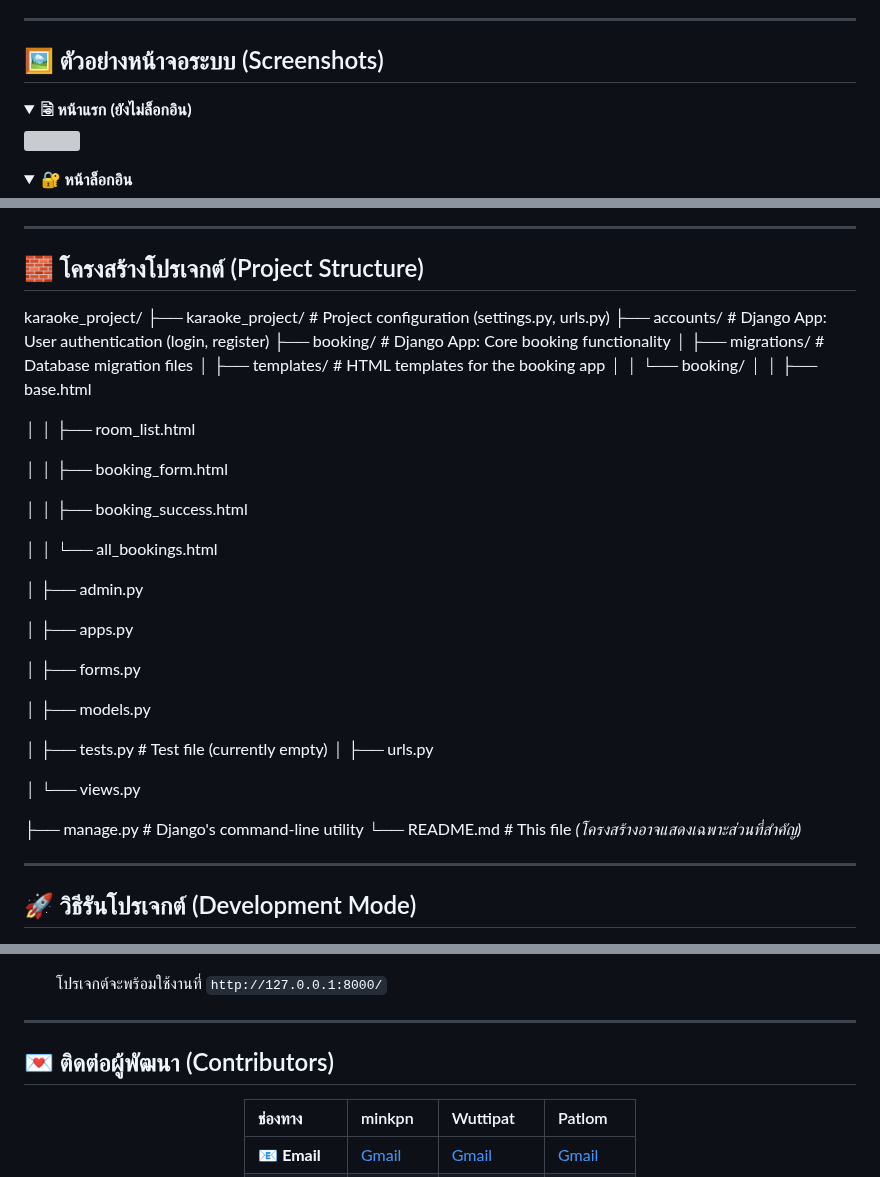
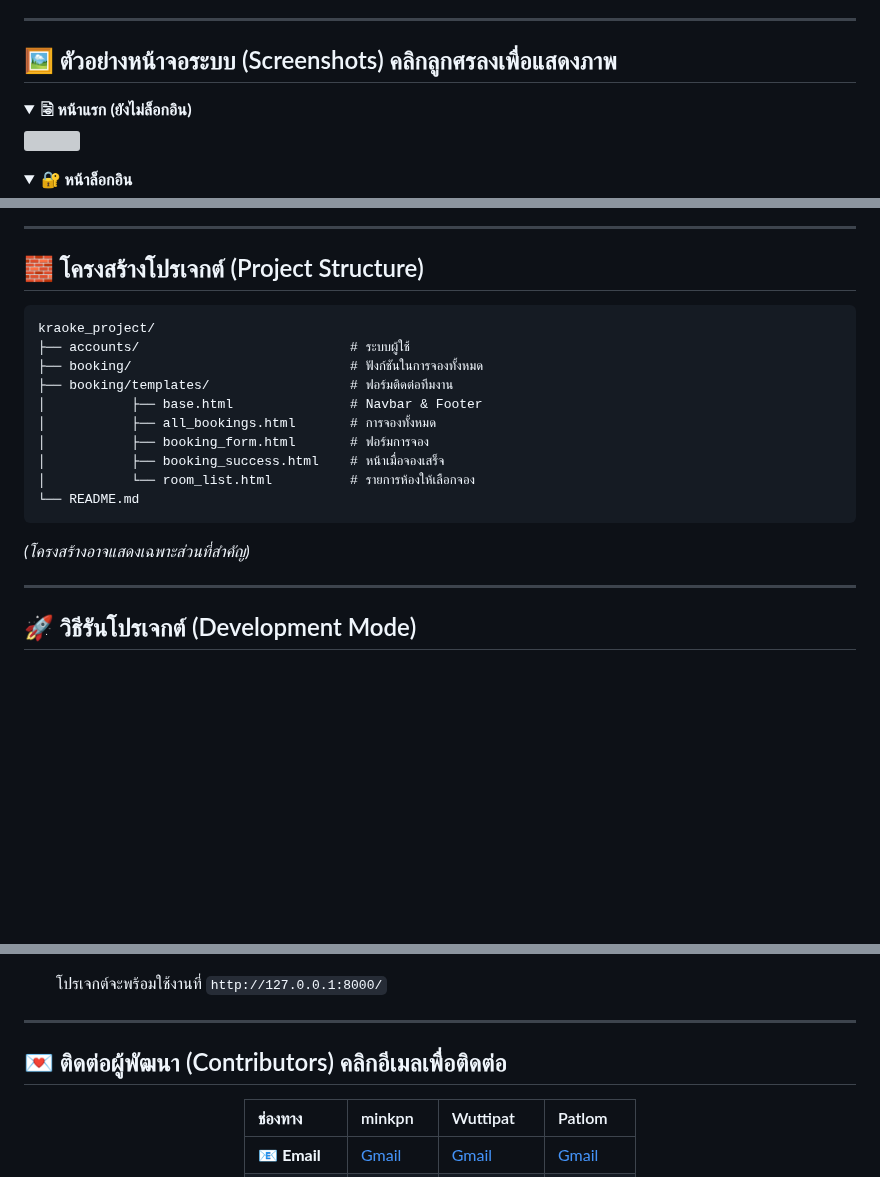
Before and after one commit to wuttipatphuakmanee/PROJECT12367, a Markdown page: README.md, 3 parts joined by grey strips. Drawn GitHub-style; folded sections open; blank space fills up the shorter version; grey boxes are pictures that could not be loaded.

````diff
--- a/README.md
+++ b/README.md
@@ -46,7 +46,7 @@
 
 ---
 
-## 🖼 ตัวอย่างหน้าจอระบบ (Screenshots)
+## 🖼 ตัวอย่างหน้าจอระบบ (Screenshots) คลิกลูกศรลงเพื่อแสดงภาพ
 
 <details>
 <summary><strong>🗟 หน้าแรก (ยังไม่ล็อกอิน)</strong></summary>
@@ -91,38 +91,18 @@
 ---
 
 ## 🧱 โครงสร้างโปรเจกต์ (Project Structure)
-karaoke_project/
-├── karaoke_project/      # Project configuration (settings.py, urls.py)
-├── accounts/             # Django App: User authentication (login, register)
-├── booking/              # Django App: Core booking functionality
-│   ├── migrations/       # Database migration files
-│   ├── templates/        # HTML templates for the booking app
-│   │   └── booking/
-│   │       ├── base.html
-
-│   │       ├── room_list.html
-
-│   │       ├── booking_form.html
-
-│   │       ├── booking_success.html
-
-│   │       └── all_bookings.html
-
-│   ├── admin.py
-
-│   ├── apps.py
-
-│   ├── forms.py
-
-│   ├── models.py
-
-│   ├── tests.py          # Test file (currently empty)
-│   ├── urls.py
-
-│   └── views.py
-
-├── manage.py             # Django's command-line utility
-└── README.md             # This file
+```
+kraoke_project/
+├── accounts/                           # ระบบผู้ใช้
+├── booking/                            # ฟังก์ชันในการจองทั้งหมด
+├── booking/templates/                  # ฟอร์มติดต่อทีมงาน
+│           ├── base.html               # Navbar & Footer
+│           ├── all_bookings.html       # การจองทั้งหมด
+│           ├── booking_form.html       # ฟอร์มการจอง
+│           ├── booking_success.html    # หน้าเมื่อจองเสร็จ
+│           └── room_list.html          # รายการห้องให้เลือกจอง
+└── README.md
+```
 *(โครงสร้างอาจแสดงเฉพาะส่วนที่สำคัญ)*
 
 ---
@@ -173,7 +153,7 @@ karaoke_project/
 
 ---
 
-## 💌 ติดต่อผู้พัฒนา (Contributors)
+## 💌 ติดต่อผู้พัฒนา (Contributors) คลิกอีเมลเพื่อติดต่อ
 
 <div align="center">
 
````
